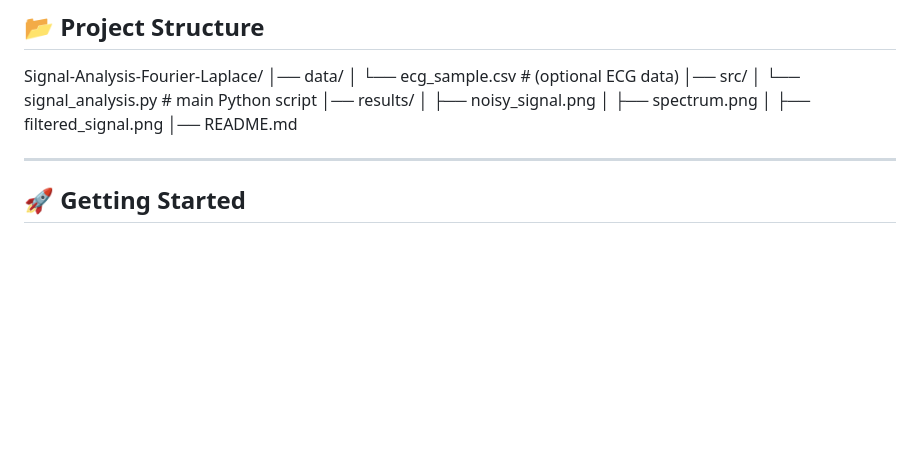
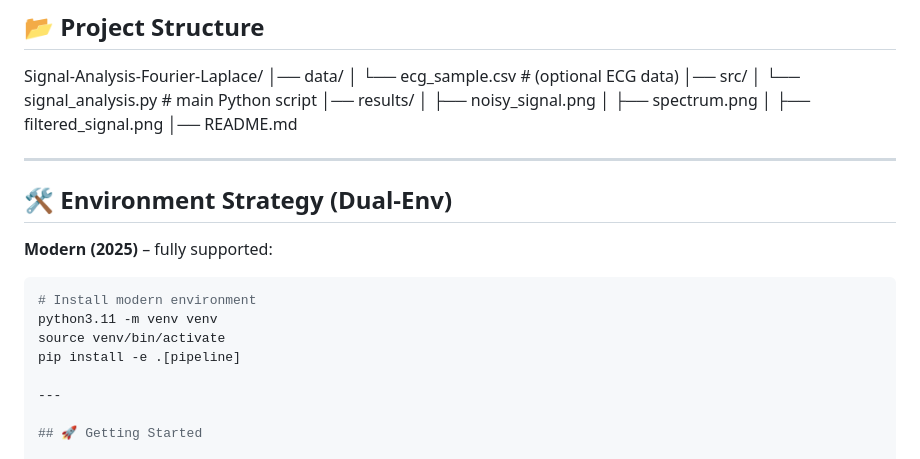
Before and after one commit to Dineshkumarsammeta/Signal-Analysis-Using-Fourier-and-Laplace-Transforms, a Markdown page: README.md, the part around the change. Rendered like a GitHub page; blank space fills up the shorter version.

````diff
--- a/README.md
+++ b/README.md
@@ -63,6 +63,17 @@ Signal-Analysis-Fourier-Laplace/
 │ ├── filtered_signal.png
 │── README.md
 
+
+---
+## 🛠 Environment Strategy (Dual-Env)
+
+**Modern (2025)** – fully supported:
+
+```bash
+# Install modern environment
+python3.11 -m venv venv
+source venv/bin/activate
+pip install -e .[pipeline]
 
 ---
 
````
